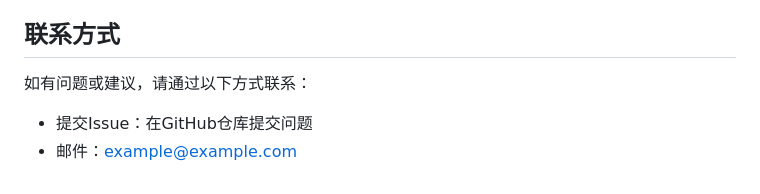
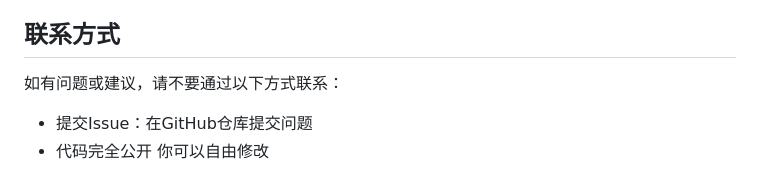
Before and after one commit to ouonte/speed_nav, a Markdown page: README.md, the part around the change. Rendered like a GitHub page.

```diff
--- a/README.md
+++ b/README.md
@@ -191,6 +191,6 @@ MIT License
 
 ## 联系方式
 
-如有问题或建议，请通过以下方式联系：
+如有问题或建议，请不要通过以下方式联系：
 - 提交Issue：在GitHub仓库提交问题
-- 邮件：example@example.com
+- 代码完全公开 你可以自由修改
```
